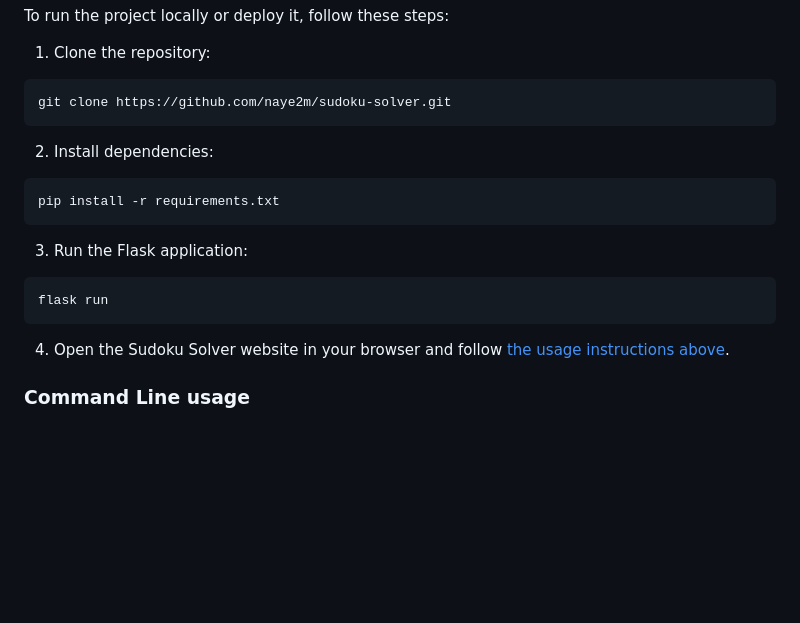
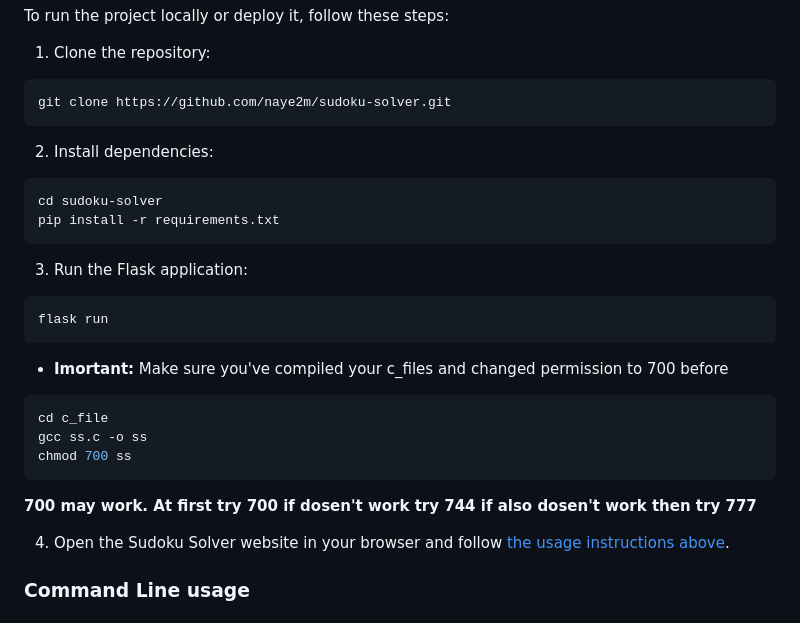
Before and after one commit to naye2m/sudoku-solver, a Markdown page: README.md, the part around the change. GitHub-like rendering; blank space fills up the shorter version.

````diff
--- a/README.md
+++ b/README.md
@@ -132,6 +132,7 @@ git clone https://github.com/naye2m/sudoku-solver.git
 
 
 ```bash
+cd sudoku-solver
 pip install -r requirements.txt
 ```
 
@@ -141,6 +142,13 @@ pip install -r requirements.txt
 ```bash
 flask run
 ```
+* **Imortant:** Make sure you've compiled your c_files and changed permission to 700 before
+```bash
+cd c_file
+gcc ss.c -o ss
+chmod 700 ss
+```
+  **700 may work. At first try 700 if dosen't work try 744 if also dosen't work then try 777**
 
 4. Open the Sudoku Solver website in your browser and follow [the usage instructions above](#flask-integration-for-web-interface).
 
````
